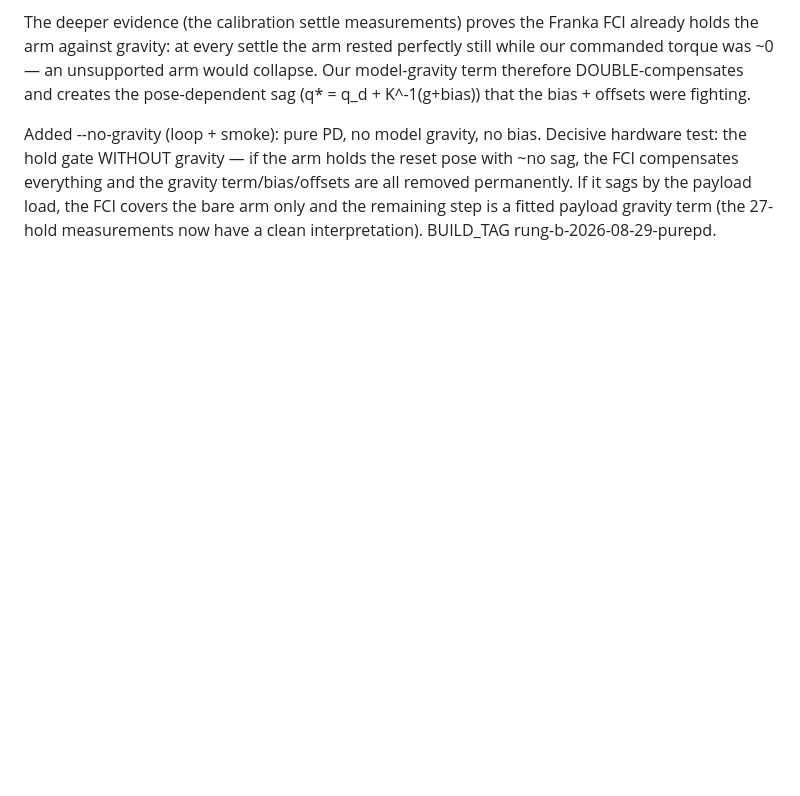
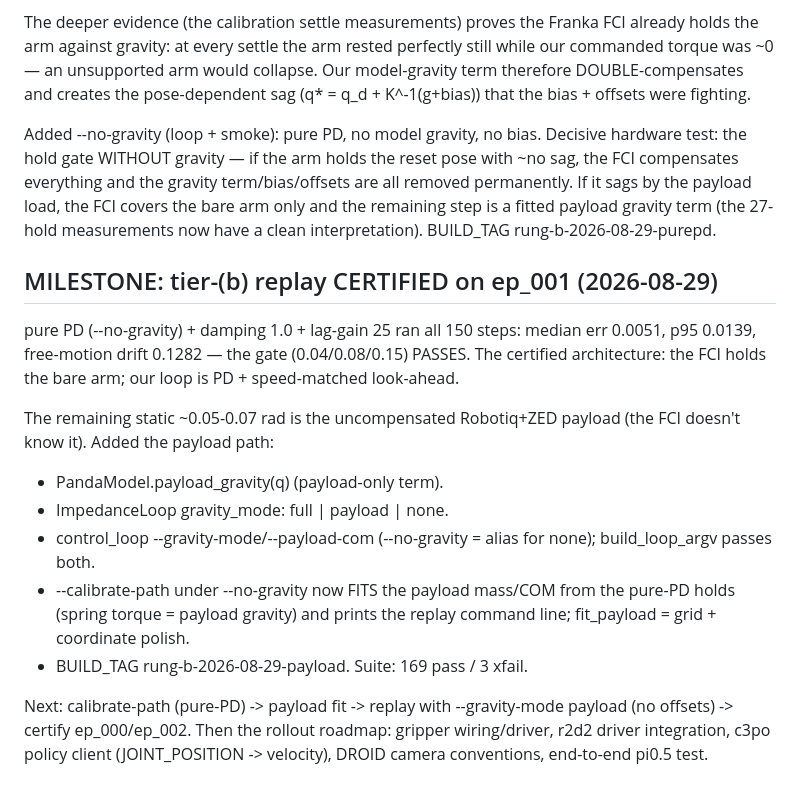
Before and after one commit to kaolab-research/n-droids, a Markdown page: plan/phase_26.md, the part around the change. Rendered like a GitHub page; blank space fills up the shorter version.

Commit message:
phase_26: tier-(b) CERTIFIED — payload fit plumbing for the rollout

```diff
--- a/plan/phase_26.md
+++ b/plan/phase_26.md
@@ -1387,3 +1387,27 @@ sags by the payload load, the FCI covers the bare arm only and the
 remaining step is a fitted payload gravity term (the 27-hold
 measurements now have a clean interpretation).  BUILD_TAG
 rung-b-2026-08-29-purepd.
+
+## MILESTONE: tier-(b) replay CERTIFIED on ep_001 (2026-08-29)
+
+pure PD (--no-gravity) + damping 1.0 + lag-gain 25 ran all 150 steps:
+median err 0.0051, p95 0.0139, free-motion drift 0.1282 — the gate
+(0.04/0.08/0.15) PASSES.  The certified architecture: the FCI holds
+the bare arm; our loop is PD + speed-matched look-ahead.
+
+The remaining static ~0.05-0.07 rad is the uncompensated Robotiq+ZED
+payload (the FCI doesn't know it).  Added the payload path:
+- PandaModel.payload_gravity(q) (payload-only term).
+- ImpedanceLoop gravity_mode: full | payload | none.
+- control_loop --gravity-mode/--payload-com (--no-gravity = alias for
+  none); build_loop_argv passes both.
+- --calibrate-path under --no-gravity now FITS the payload mass/COM
+  from the pure-PD holds (spring torque = payload gravity) and prints
+  the replay command line; fit_payload = grid + coordinate polish.
+- BUILD_TAG rung-b-2026-08-29-payload.  Suite: 169 pass / 3 xfail.
+
+Next: calibrate-path (pure-PD) -> payload fit -> replay with
+--gravity-mode payload (no offsets) -> certify ep_000/ep_002.  Then
+the rollout roadmap: gripper wiring/driver, r2d2 driver integration,
+c3po policy client (JOINT_POSITION -> velocity), DROID camera
+conventions, end-to-end pi0.5 test.
```
